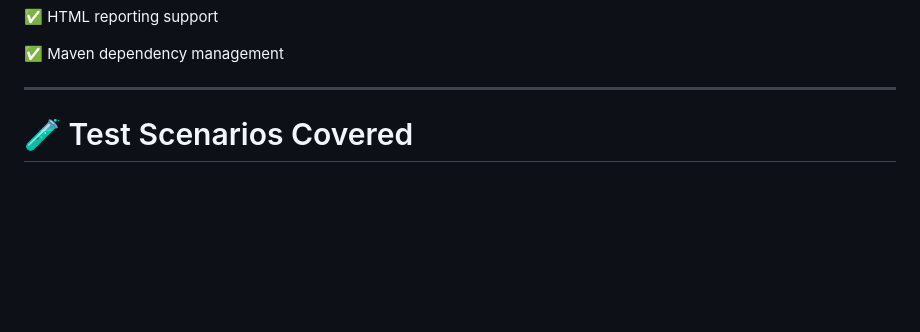
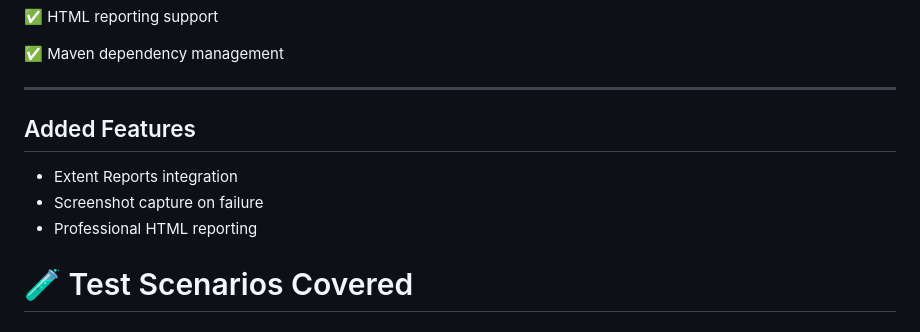
Before and after one commit to Kishankasetty/orangehrm-automation, a Markdown page: README.md, the part around the change. Rendered like a GitHub page; blank space fills up the shorter version.

```diff
--- a/README.md
+++ b/README.md
@@ -75,6 +75,11 @@ src/test/java
 ✅ Maven dependency management
 
 ---
+
+## Added Features
+- Extent Reports integration
+- Screenshot capture on failure
+- Professional HTML reporting
 
 # 🧪 Test Scenarios Covered
 
```
